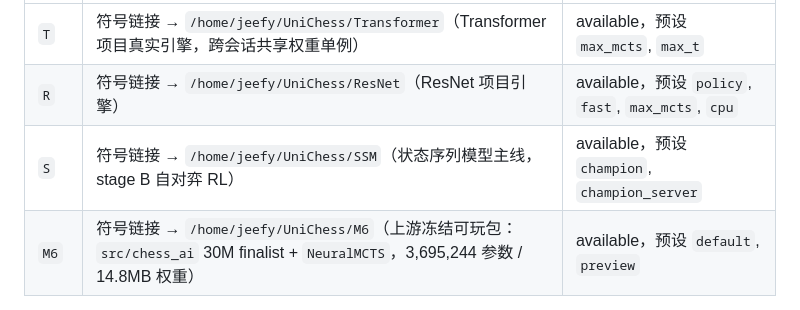
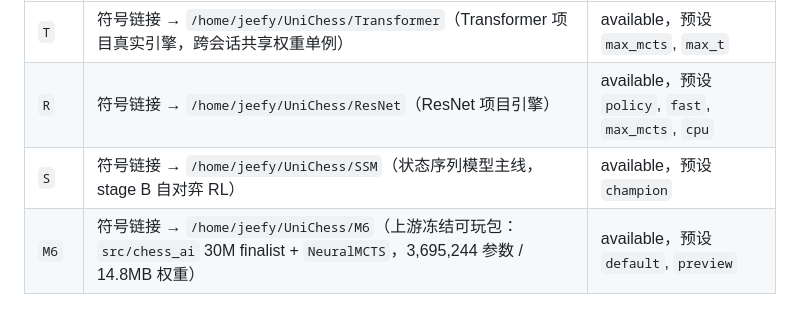
Before and after one commit to jeefies/UniChessServer, a Markdown page: README.md, the part around the change. Rendered like a GitHub page.

Commit message:
Server：文档同步 S 的预设清单（撤下不可用的 champion_server）
engine="server" 要调用方自己起 GPU 服务进程，Web 服务不常驻，故不再作为预设发布。

Co-Authored-By: Claude Opus 5.5 <noreply@anthropic.com>

```diff
--- a/README.md
+++ b/README.md
@@ -102,7 +102,7 @@ python app.py --host 127.0.0.1 --port 8000
 |---|---|---|
 | `T` | 符号链接 → `/home/jeefy/UniChess/Transformer`（Transformer 项目真实引擎，跨会话共享权重单例） | available，预设 `max_mcts`, `max_t` |
 | `R` | 符号链接 → `/home/jeefy/UniChess/ResNet`（ResNet 项目引擎） | available，预设 `policy`, `fast`, `max_mcts`, `cpu` |
-| `S` | 符号链接 → `/home/jeefy/UniChess/SSM`（状态序列模型主线，stage B 自对弈 RL） | available，预设 `champion`, `champion_server` |
+| `S` | 符号链接 → `/home/jeefy/UniChess/SSM`（状态序列模型主线，stage B 自对弈 RL） | available，预设 `champion` |
 | `M6` | 符号链接 → `/home/jeefy/UniChess/M6`（上游冻结可玩包：`src/chess_ai` 30M finalist + `NeuralMCTS`，3,695,244 参数 / 14.8MB 权重） | available，预设 `default`, `preview` |
 
 命名约定：模型名保持简短（`T` 而非 `transformer`，`R` 而非 `resnet`），避免冗长；接入新项目时用符号链接 + 简短名，例如 `ln -s /home/jeefy/UniChess/ResNet models/R`。旧有的占位桩目录（`models/transformer/`、`models/resnet/`）已被对应的符号链接取代并清理。
```
